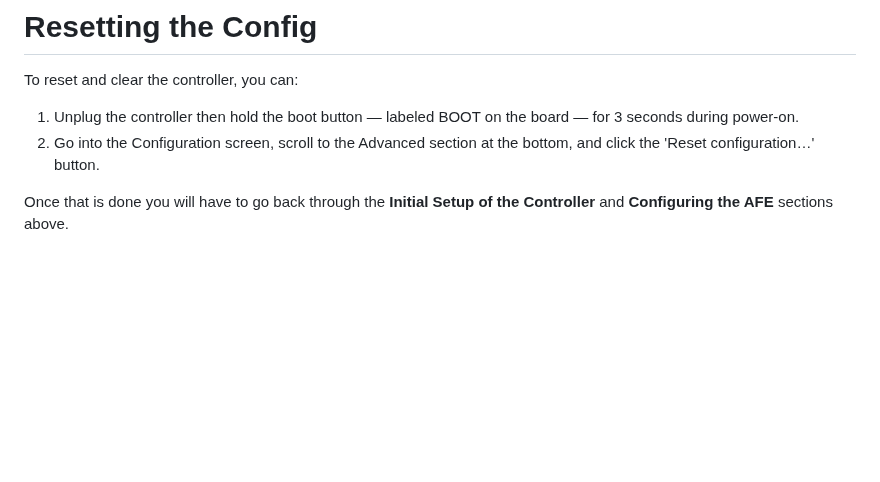
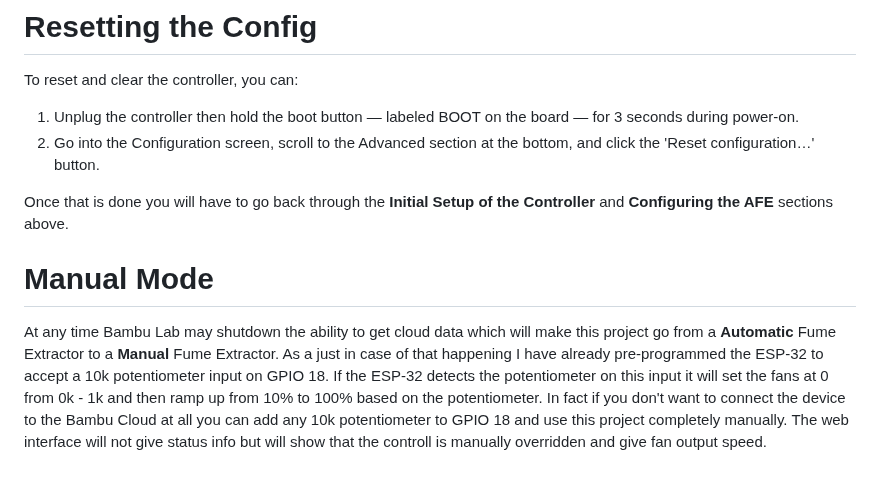
Before and after one commit to ADYDesigns/BambuAFE, a Markdown page: README.md, the part around the change. Rendered like a GitHub page; blank space fills up the shorter version.

Commit message:
Update README.md
Added info about manual mode

```diff
--- a/README.md
+++ b/README.md
@@ -117,3 +117,6 @@ To reset and clear the controller, you can:
 2. Go into the Configuration screen, scroll to the Advanced section at the bottom, and click the 'Reset configuration…' button.
 
 Once that is done you will have to go back through the **Initial Setup of the Controller** and **Configuring the AFE** sections above.
+
+# Manual Mode
+At any time Bambu Lab may shutdown the ability to get cloud data which will make this project go from a **Automatic** Fume Extractor to a **Manual** Fume Extractor.  As a just in case of that happening I have already pre-programmed the ESP-32 to accept a 10k potentiometer input on GPIO 18.  If the ESP-32 detects the potentiometer on this input it will set the fans at 0 from 0k - 1k and then ramp up from 10% to 100% based on the potentiometer.  In fact if you don't want to connect the device to the Bambu Cloud at all you can add any 10k potentiometer to GPIO 18 and use this project completely manually.  The web interface will not give status info but will show that the controll is manually overridden and give fan output speed.
```
